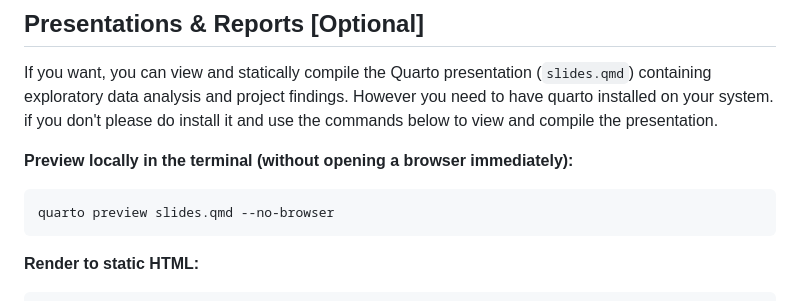
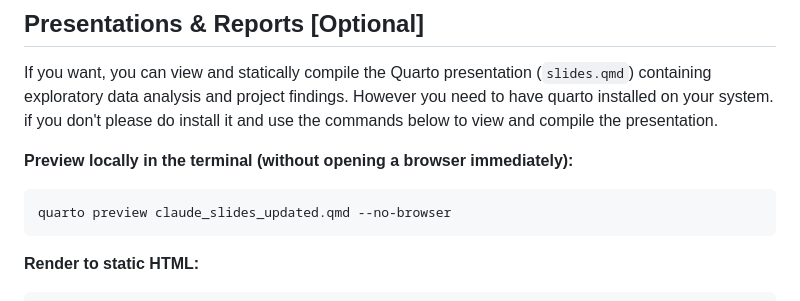
Before and after one commit to ahmed-bahlaoui/used_cars_dataset, a Markdown page: README.md, the part around the change. Rendered like a GitHub page.

Commit message:
updated README to match commands for preview

````diff
--- a/README.md
+++ b/README.md
@@ -52,7 +52,7 @@ if you don't please do install it and use the commands below to view and compile
 
 **Preview locally in the terminal (without opening a browser immediately):**
 ```bash
-quarto preview slides.qmd --no-browser
+quarto preview claude_slides_updated.qmd --no-browser
 ```
 
 **Render to static HTML:**
````
